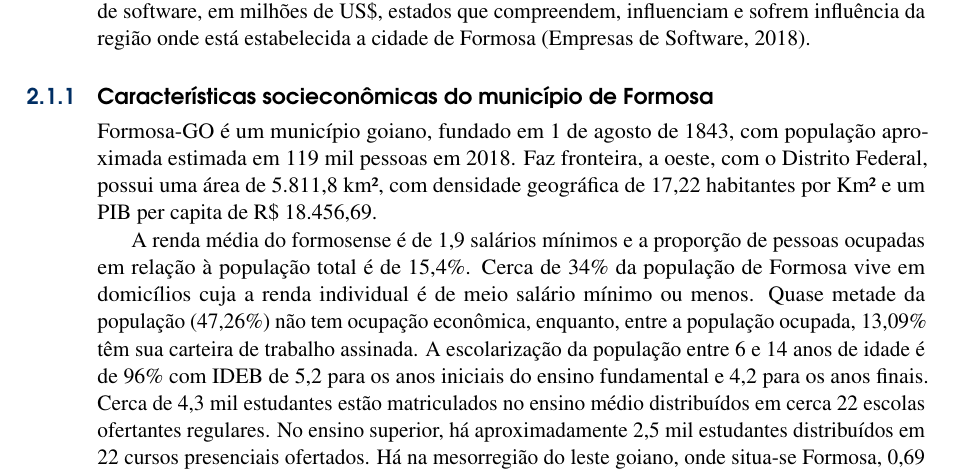
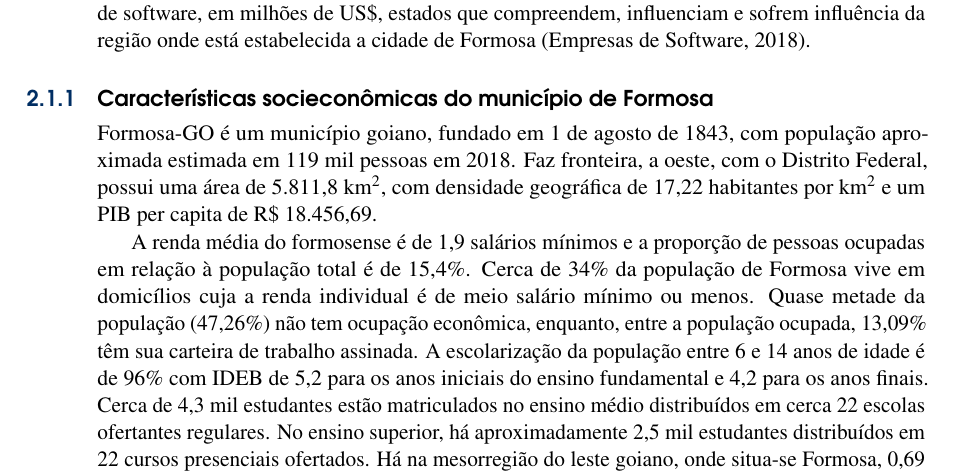
Before and after one commit to giiff/ppc_tads_2020, a LaTeX book (ppc_tads_2020.tex): part of page 10 of 58, cut so that both start at the same text. Compiled offline with pdfLaTeX.

Commit message:
compilacao com ./compile.sh

```diff
--- a/ppc_tads_2020.tex
+++ b/ppc_tads_2020.tex
@@ -223,7 +223,7 @@ Além disso, o mercado brasileiro voltado unicamente para softwares e serviços
 
 \subsection{Características socieconômicas do município de Formosa}
 
-Formosa-GO é um município goiano, fundado em 1 de agosto de 1843, com população aproximada estimada em 119 mil pessoas em 2018. Faz fronteira, a oeste, com o Distrito Federal, possui uma área de 5.811,8 km², com densidade geográfica de 17,22 habitantes por Km² e um PIB per capita de R\$ 18.456,69.
+Formosa-GO é um município goiano, fundado em 1 de agosto de 1843, com população aproximada estimada em 119 mil pessoas em 2018. Faz fronteira, a oeste, com o Distrito Federal, possui uma área de 5.811,8 km$^2$, com densidade geográfica de 17,22 habitantes por km$^2$ e um PIB per capita de R\$ 18.456,69.
 
 A renda média do formosense é de 1,9 salários mínimos e a proporção de pessoas ocupadas em relação à população total é de 15,4\%. Cerca de 34\% da população de Formosa vive em domicílios cuja a renda individual é de meio salário mínimo ou menos. Quase metade da população (47,26\%) não tem ocupação econômica, enquanto, entre a população ocupada, 13,09\% têm sua carteira de trabalho assinada.
 A escolarização da população entre 6 e 14 anos de idade é de 96\% com IDEB de 5,2 para os anos iniciais do ensino fundamental e 4,2 para os anos finais. Cerca de 4,3 mil estudantes estão matriculados no ensino médio distribuídos em cerca 22 escolas ofertantes regulares. No ensino superior, há aproximadamente 2,5 mil estudantes distribuídos em 22 cursos presenciais ofertados. Há na mesorregião do leste goiano, onde situa-se Formosa, 0,69 doutores e 1,81 mestres para cada 100 mil habitantes.
```
